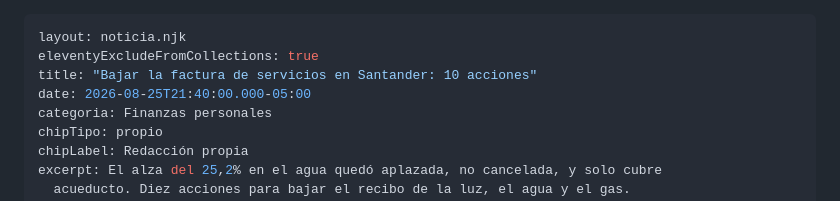
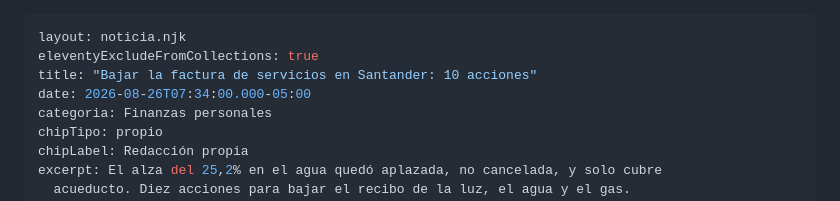
Before and after one commit to pachogom2000-ux/economia-santander, a Markdown page: src/noticias/bajar-factura-servicios-santander.md, the part around the change. GitHub-like rendering.

Commit message:
Update Noticias “bajar-factura-servicios-santander”

```diff
--- a/src/noticias/bajar-factura-servicios-santander.md
+++ b/src/noticias/bajar-factura-servicios-santander.md
@@ -2,7 +2,7 @@
 layout: noticia.njk
 eleventyExcludeFromCollections: true
 title: "Bajar la factura de servicios en Santander: 10 acciones"
-date: 2026-08-25T21:40:00.000-05:00
+date: 2026-08-26T07:34:00.000-05:00
 categoria: Finanzas personales
 chipTipo: propio
 chipLabel: Redacción propia
```
